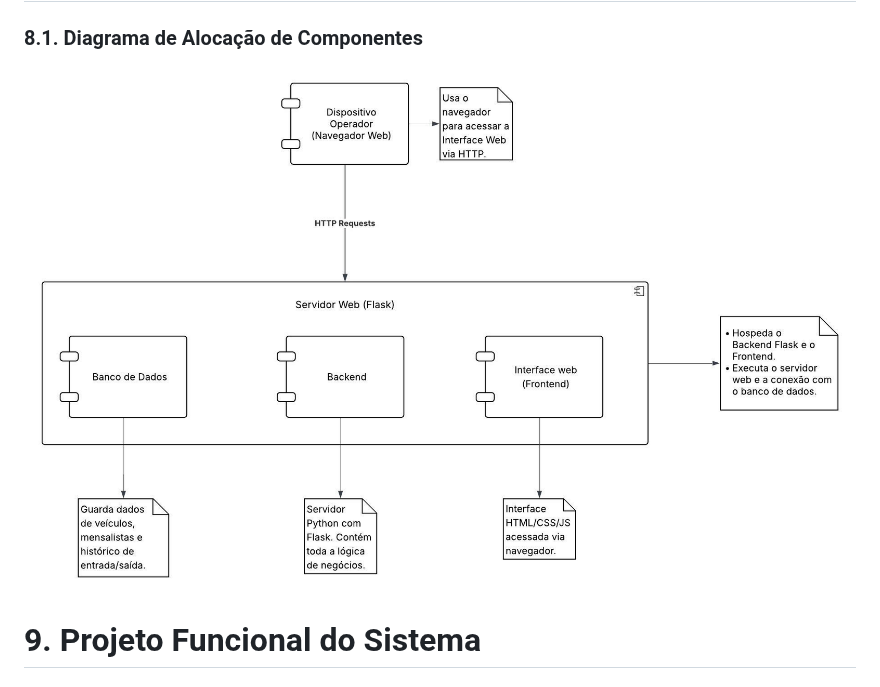
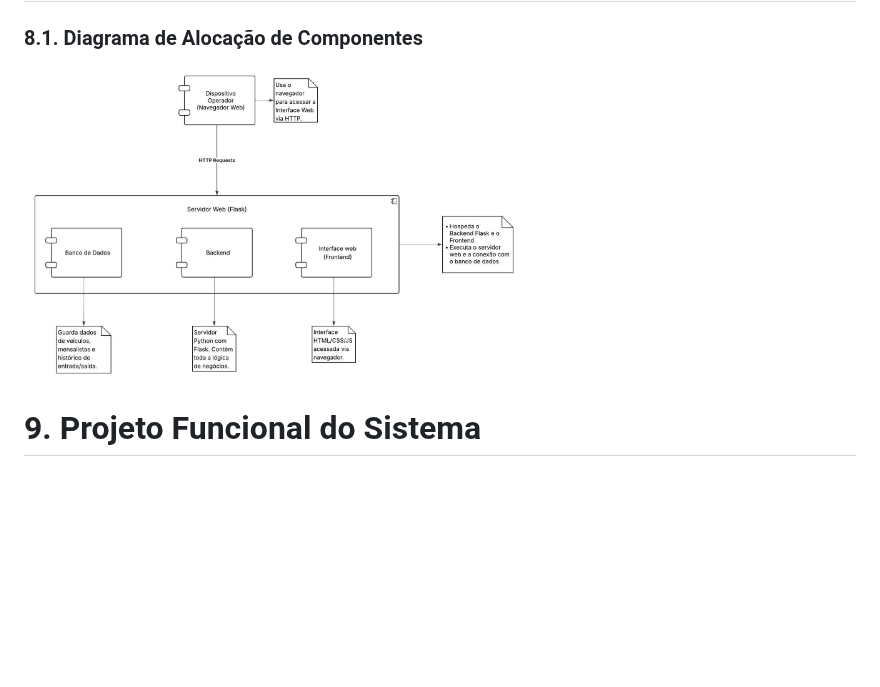
Before and after one commit to Camlui12/Trabalho-PI2-Caio-Camilo-Henrique, a Markdown page: README.md, the part around the change. Rendered like a GitHub page; blank space fills up the shorter version.

```diff
--- a/README.md
+++ b/README.md
@@ -182,7 +182,7 @@ escrever aqui
 
 # 8. Projeto Arquitetural do Sistema
 ### 8.1. Diagrama de Alocação de Componentes
-![Diagrama de alocação de componentes](/static/images/Blank_diagram.jpeg)
+<img src="static/images/Blank_diagram.jpeg" alt="Diagrama de casos de uso" width="500px"/>
 
 # 9. Projeto Funcional do Sistema
 ### 9.1. Diagrama de Atividades
```
